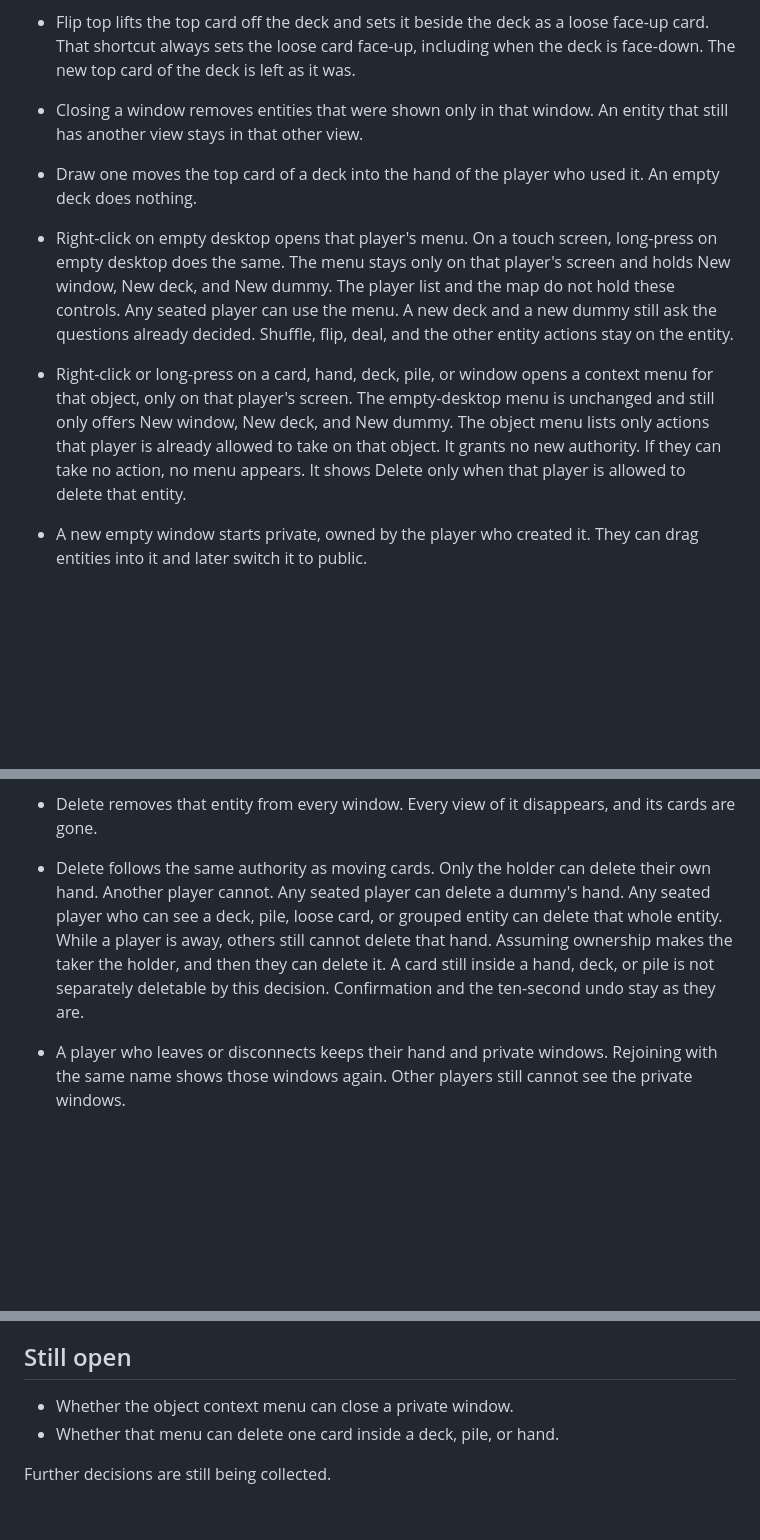
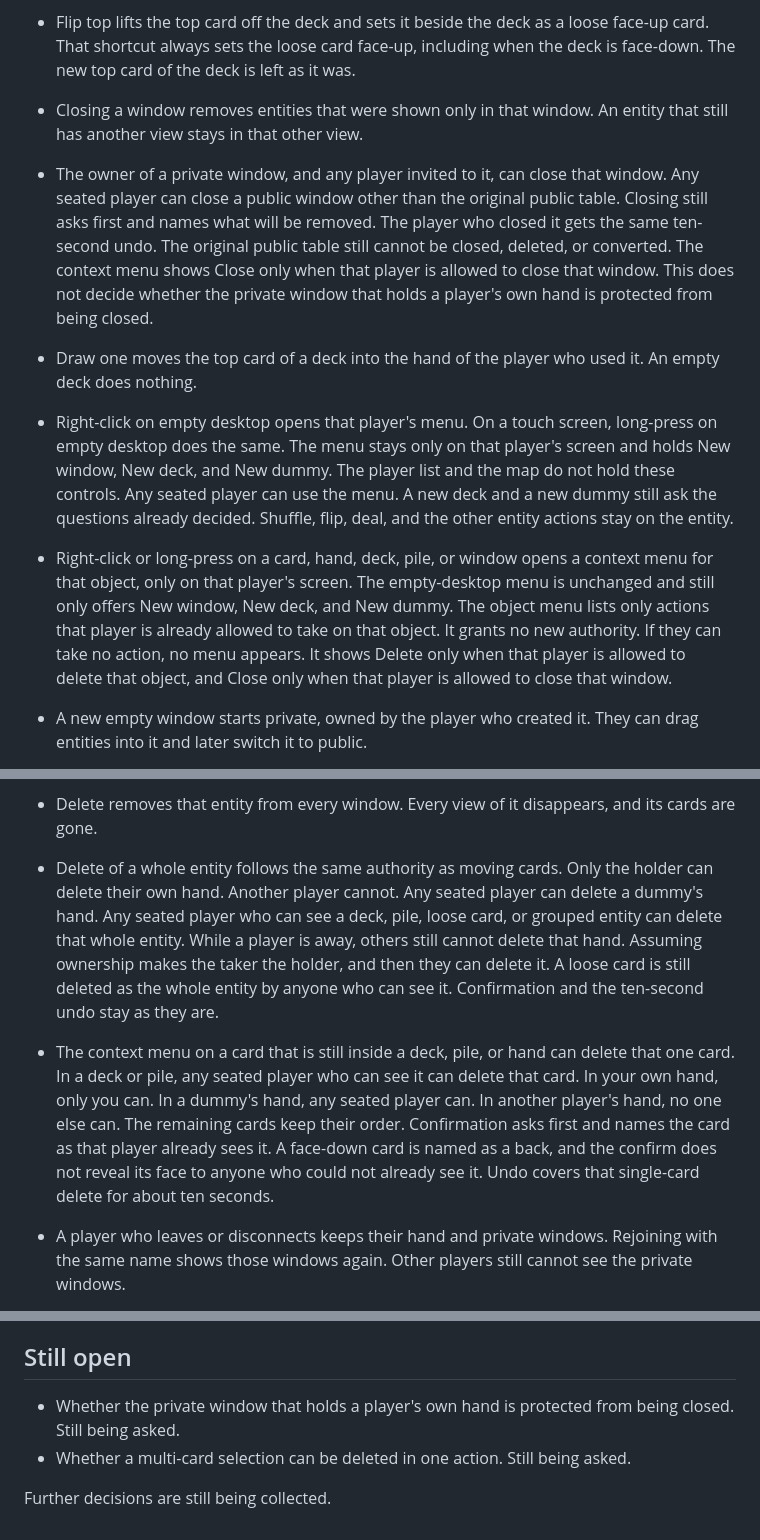
Before and after one commit to dcvezzani/card-game-002, a Markdown page: dcv/specs.md, 3 parts joined by grey strips. Drawn GitHub-style; blank space fills up the shorter version.

Commit message:
Record who can close a window and delete one card.
The owner or an invitee can close a private window, and any seated player can close a public window other than the original table. A context menu can delete one card inside a deck, pile, or hand under the same authority as moving it.

Co-authored-by: David Vezzani <dcvezzani@users.noreply.github.com>

```diff
--- a/dcv/specs.md
+++ b/dcv/specs.md
@@ -42,15 +42,17 @@ Specs only. No implementation yet. The Rec Room styleguide stays the visual syst
 - A loose card or a pile dropped on a deck joins that deck, on top.
 - Flip top lifts the top card off the deck and sets it beside the deck as a loose face-up card. That shortcut always sets the loose card face-up, including when the deck is face-down. The new top card of the deck is left as it was.
 - Closing a window removes entities that were shown only in that window. An entity that still has another view stays in that other view.
+- The owner of a private window, and any player invited to it, can close that window. Any seated player can close a public window other than the original public table. Closing still asks first and names what will be removed. The player who closed it gets the same ten-second undo. The original public table still cannot be closed, deleted, or converted. The context menu shows Close only when that player is allowed to close that window. This does not decide whether the private window that holds a player's own hand is protected from being closed.
 - Draw one moves the top card of a deck into the hand of the player who used it. An empty deck does nothing.
 - Right-click on empty desktop opens that player's menu. On a touch screen, long-press on empty desktop does the same. The menu stays only on that player's screen and holds New window, New deck, and New dummy. The player list and the map do not hold these controls. Any seated player can use the menu. A new deck and a new dummy still ask the questions already decided. Shuffle, flip, deal, and the other entity actions stay on the entity.
-- Right-click or long-press on a card, hand, deck, pile, or window opens a context menu for that object, only on that player's screen. The empty-desktop menu is unchanged and still only offers New window, New deck, and New dummy. The object menu lists only actions that player is already allowed to take on that object. It grants no new authority. If they can take no action, no menu appears. It shows Delete only when that player is allowed to delete that entity.
+- Right-click or long-press on a card, hand, deck, pile, or window opens a context menu for that object, only on that player's screen. The empty-desktop menu is unchanged and still only offers New window, New deck, and New dummy. The object menu lists only actions that player is already allowed to take on that object. It grants no new authority. If they can take no action, no menu appears. It shows Delete only when that player is allowed to delete that object, and Close only when that player is allowed to close that window.
 - A new empty window starts private, owned by the player who created it. They can drag entities into it and later switch it to public.
 - Adding a deck asks which window receives it. A deck placed in a public window is visible to everyone. A deck placed in a private window is visible only to the people who can see that window.
 - A view can be drawn as a fan, a row, or a grid. A tight stack is not in the first spec. The drawing belongs to that view, so a public window shows one drawing to everyone, and another window can draw the same entity differently.
 - A new hand, deck, pile, or loose card starts as a row. Fan and grid are chosen afterward on that view.
 - Delete removes that entity from every window. Every view of it disappears, and its cards are gone.
-- Delete follows the same authority as moving cards. Only the holder can delete their own hand. Another player cannot. Any seated player can delete a dummy's hand. Any seated player who can see a deck, pile, loose card, or grouped entity can delete that whole entity. While a player is away, others still cannot delete that hand. Assuming ownership makes the taker the holder, and then they can delete it. A card still inside a hand, deck, or pile is not separately deletable by this decision. Confirmation and the ten-second undo stay as they are.
+- Delete of a whole entity follows the same authority as moving cards. Only the holder can delete their own hand. Another player cannot. Any seated player can delete a dummy's hand. Any seated player who can see a deck, pile, loose card, or grouped entity can delete that whole entity. While a player is away, others still cannot delete that hand. Assuming ownership makes the taker the holder, and then they can delete it. A loose card is still deleted as the whole entity by anyone who can see it. Confirmation and the ten-second undo stay as they are.
+- The context menu on a card that is still inside a deck, pile, or hand can delete that one card. In a deck or pile, any seated player who can see it can delete that card. In your own hand, only you can. In a dummy's hand, any seated player can. In another player's hand, no one else can. The remaining cards keep their order. Confirmation asks first and names the card as that player already sees it. A face-down card is named as a back, and the confirm does not reveal its face to anyone who could not already see it. Undo covers that single-card delete for about ten seconds.
 - A player who leaves or disconnects keeps their hand and private windows. Rejoining with the same name shows those windows again. Other players still cannot see the private windows.
 - While that player is gone, a seated player can assume ownership of their hand and their private windows. Public decks they placed stay where they are. When they rejoin, anything not taken is still theirs, and the control goes away.
 - The original public table stays public. It cannot be closed, deleted, or converted into an entity. Players can still move it, resize it, and change what is inside it.
@@ -93,7 +95,7 @@ Specs only. No implementation yet. The Rec Room styleguide stays the visual syst
 
 ## Still open
 
-- Whether the object context menu can close a private window.
-- Whether that menu can delete one card inside a deck, pile, or hand.
+- Whether the private window that holds a player's own hand is protected from being closed. Still being asked.
+- Whether a multi-card selection can be deleted in one action. Still being asked.
 
 Further decisions are still being collected.
```
